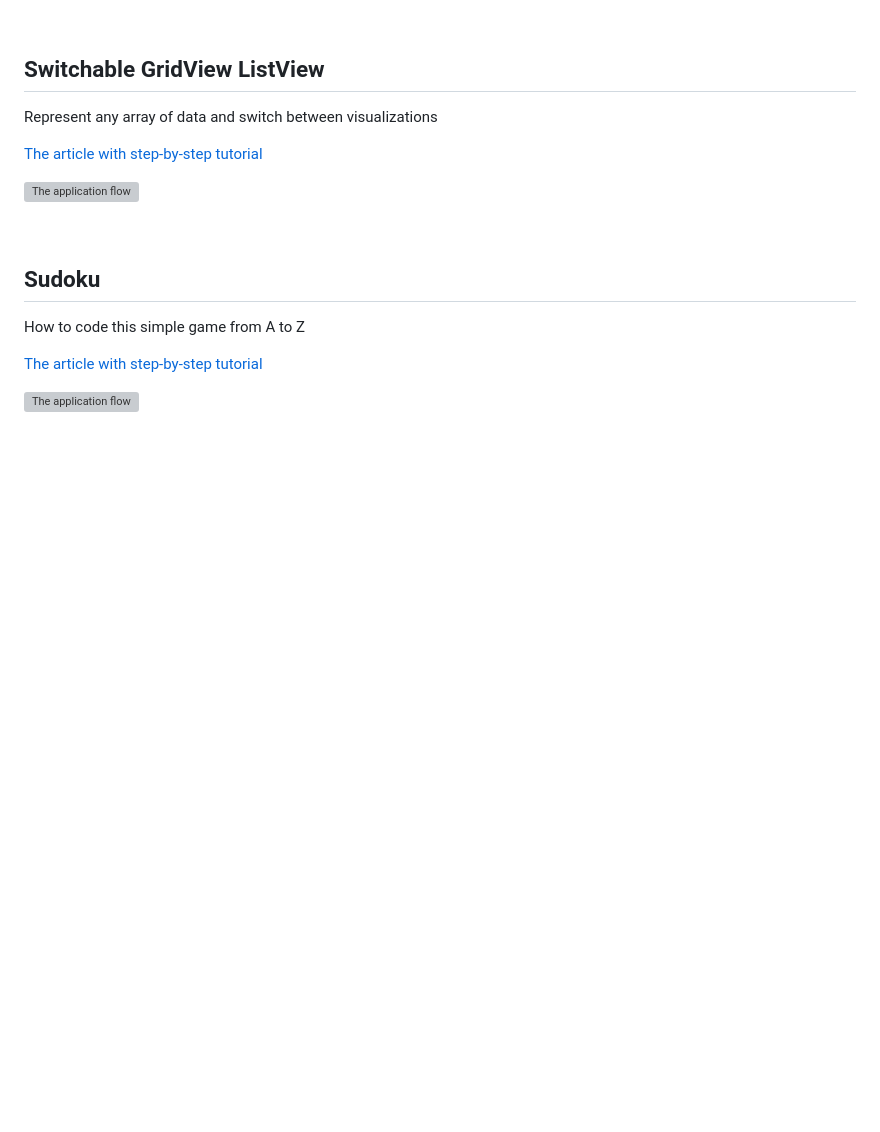
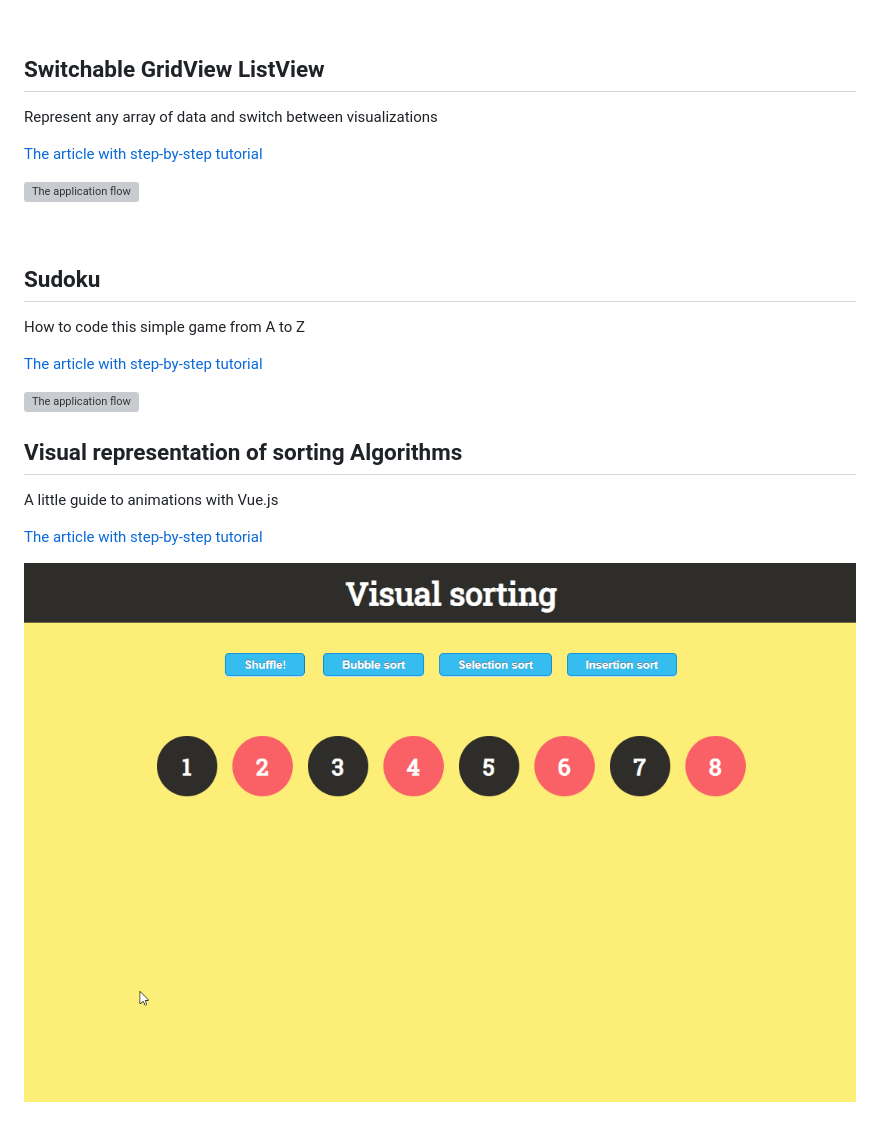
Before and after one commit to FrancescoBonizzi/VueJs-Experiments, a Markdown page: README.md, the part around the change. GitHub-like rendering; pictures changed too: Gifs/sorting.gif (added); blank space fills up the shorter version; grey boxes are pictures that could not be loaded.

Commit message:
Sorting arrays article link and gif

```diff
--- a/README.md
+++ b/README.md
@@ -40,3 +40,11 @@ How to code this simple game from A to Z
 [The article with step-by-step tutorial](https://medium.com/better-programming/how-to-build-sudoku-in-vue-js-f97509b523ed)
 
 ![The application flow](Gifs/sudoku.gif)
+
+## Visual representation of sorting Algorithms
+
+A little guide to animations with Vue.js
+
+[The article with step-by-step tutorial](https://medium.com/better-programming/a-visual-representation-of-sorting-algorithms-with-vue-js-f79b903fabbe)
+
+![The application flow](Gifs/sorting.gif)
```
